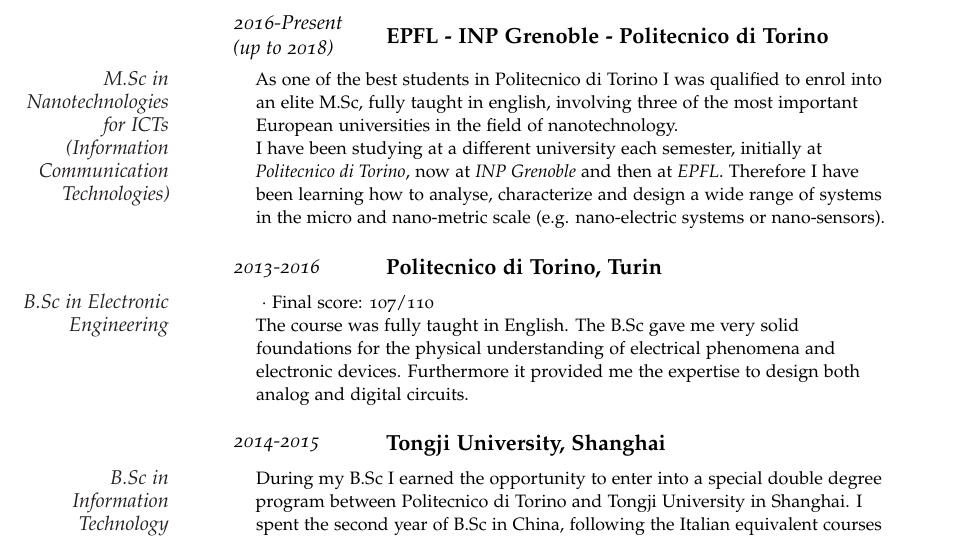
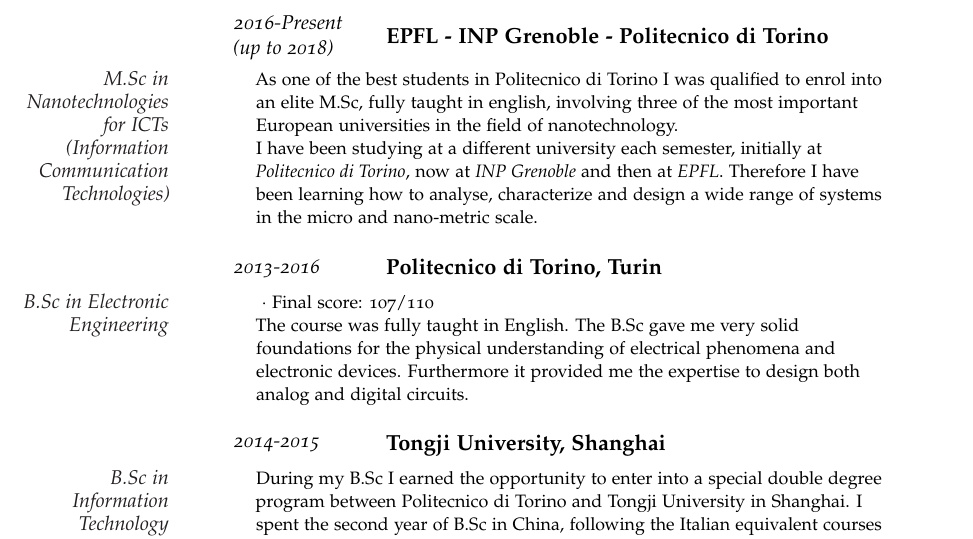
Before and after one commit to fedsch/prova2, a LaTeX CV (CV_salvo.tex): part of the page, cut so that both start at the same text. Compiled offline with pdfLaTeX.

Commit message:
tolta un riga nel testo

```diff
--- a/CV_salvo.tex
+++ b/CV_salvo.tex
@@ -81,7 +81,7 @@
 %As This thesis explored the idea that money has been the cause of untold anguish and suffering in the world. I found that it has, in fact, not.\newline
 %Advisors: Prof.~James \textsc{Smith} \& Assoc. Prof.~Jane \textsc{Smith}
 As one of the best students in Politecnico di Torino I was qualified to enrol into an elite M.Sc, fully taught in english, involving three of the most important European universities in the field of nanotechnology. \newline
-I have been studying at a different university each semester, initially at \textit{Politecnico di Torino}, now at \textit{INP Grenoble} and then at \textit{EPFL}. Therefore I have been learning how to analyse, characterize and design a wide range of systems in the micro and nano-metric scale (e.g. nano-electric systems or nano-sensors).}
+I have been studying at a different university each semester, initially at \textit{Politecnico di Torino}, now at \textit{INP Grenoble} and then at \textit{EPFL}. Therefore I have been learning how to analyse, characterize and design a wide range of systems in the micro and nano-metric scale.}
 
 
 %------------------------------------------------
```
Also changed, not shown: CV_salvo.pdf.
